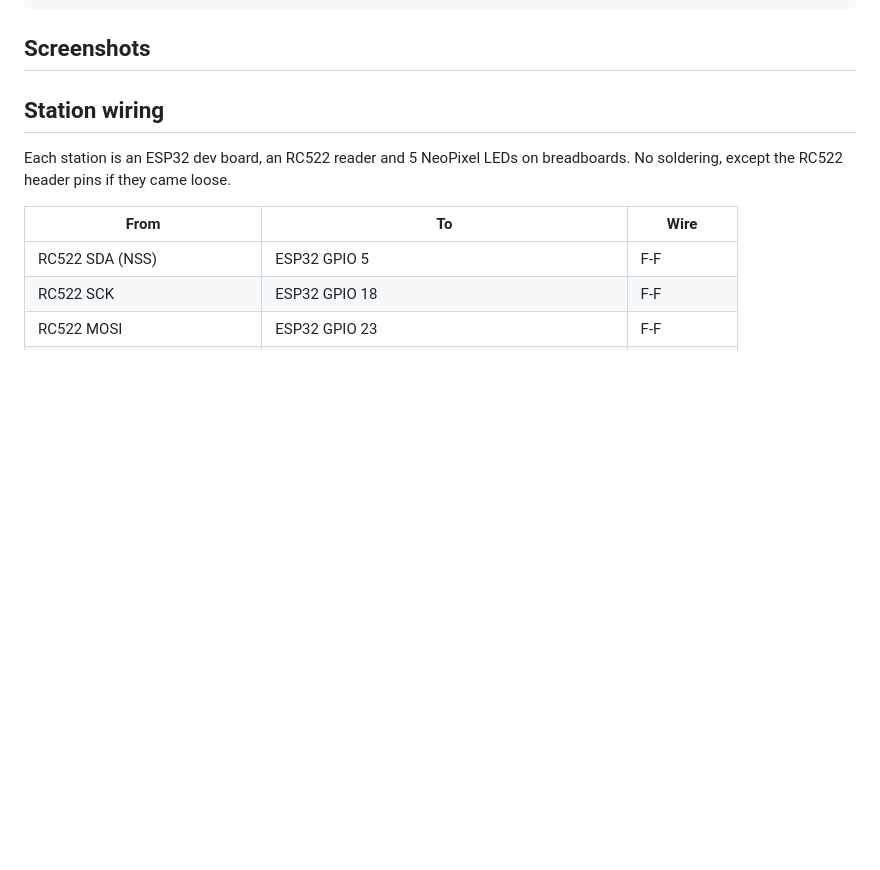
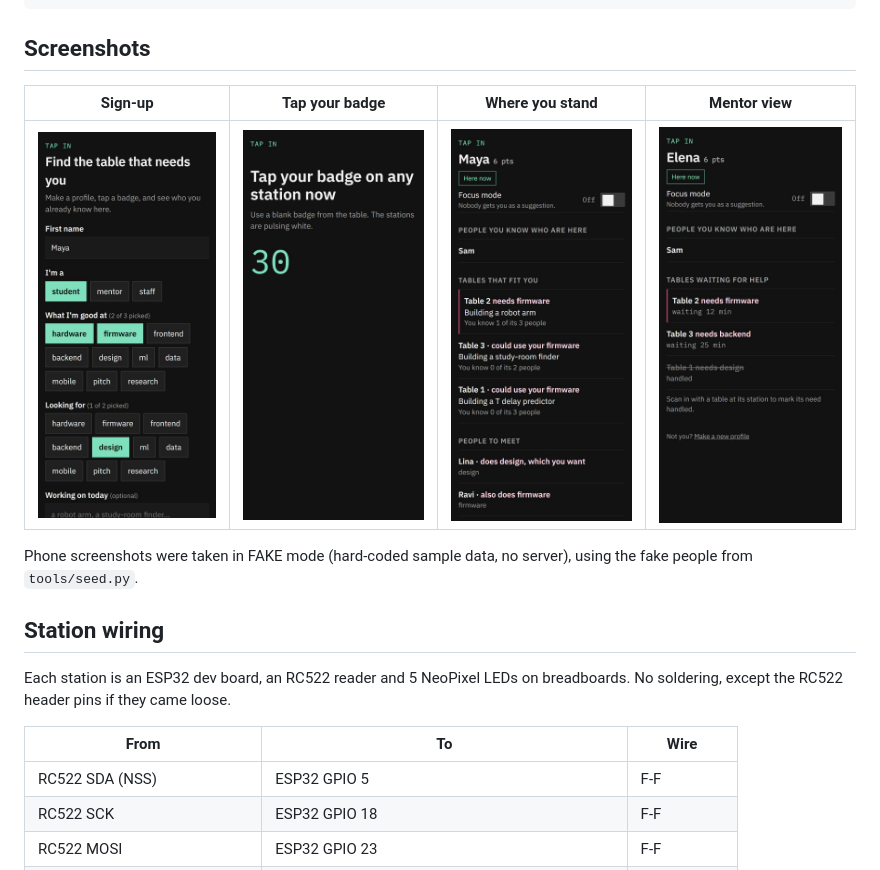
Before and after one commit to BU-Hackathonz/TapIn, a Markdown page: README.md, the part around one of its changes. GitHub-like rendering; pictures changed too: docs/phone-claim.jpg (added), docs/phone-me.jpg (added), docs/phone-mentor.jpg (added); blank space fills up the shorter version.

Commit message:
README: Mermaid architecture diagram and phone screenshots (FAKE mode)

````diff
--- a/README.md
+++ b/README.md
@@ -57,6 +59,12 @@ docs/       Images for this README, the printable station sign
 ```
 
 ## Screenshots
+
+| Sign-up | Tap your badge | Where you stand | Mentor view |
+|---|---|---|---|
+| ![Phone sign-up page](docs/phone-signup.jpg) | ![Badge claim countdown](docs/phone-claim.jpg) | ![Where you stand page](docs/phone-me.jpg) | ![Mentor needs board](docs/phone-mentor.jpg) |
+
+Phone screenshots were taken in FAKE mode (hard-coded sample data, no server), using the fake people from `tools/seed.py`.
 
 <!-- docs/wall-checkin.png: the wall mid check-in, with lines and a suggested group -->
 <!-- docs/group-forming.png: a group forming on the wall -->
````
Also changed, not shown: other parts of README.md (+8 -6 lines).
